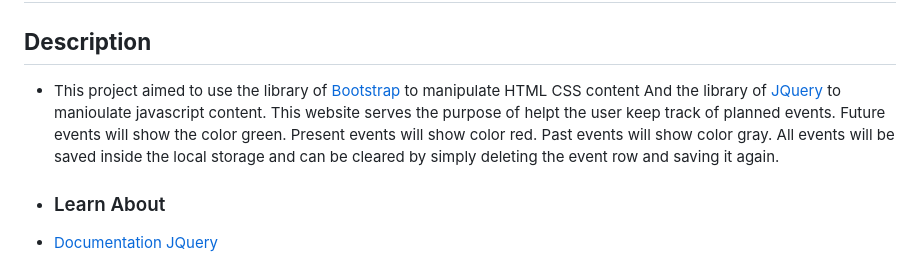
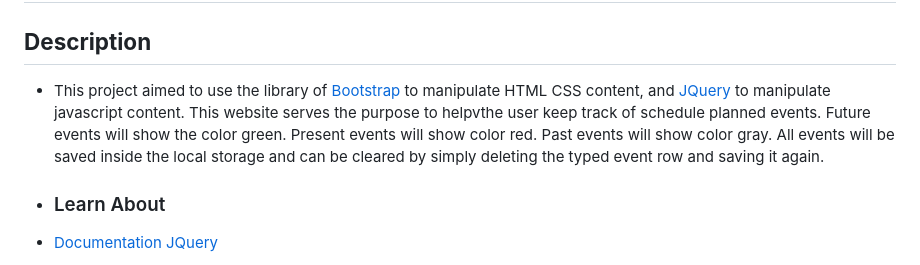
Before and after one commit to Cruzkenneth504/event-planner, a Markdown page: README.md, the part around the change. GitHub-like rendering.

Commit message:
Readme description updated

```diff
--- a/README.md
+++ b/README.md
@@ -3,8 +3,8 @@
 
 ## **Description**
 
-* This project aimed to use the library of [Bootstrap](https://getbootstrap.com/) to manipulate HTML CSS content And the library of [JQuery](https://learn.jquery.com/) to manioulate javascript content. This website serves the purpose of helpt the user keep track of planned events. Future events will show the color green. Present events will show  color red. Past events will show color gray.
-All events will be saved inside the local storage and can be cleared by simply deleting the event row and saving it again.
+* This project aimed to use the library of [Bootstrap](https://getbootstrap.com/) to manipulate HTML CSS content, and [JQuery](https://learn.jquery.com/) to manipulate javascript content. This website serves the purpose to helpvthe user keep track of schedule planned events. Future events will show the color green. Present events will show  color red. Past events will show color gray.
+All events will be saved inside the local storage and can be cleared by simply deleting the typed event row and saving it again.
 
 
 * ### Learn About
```
